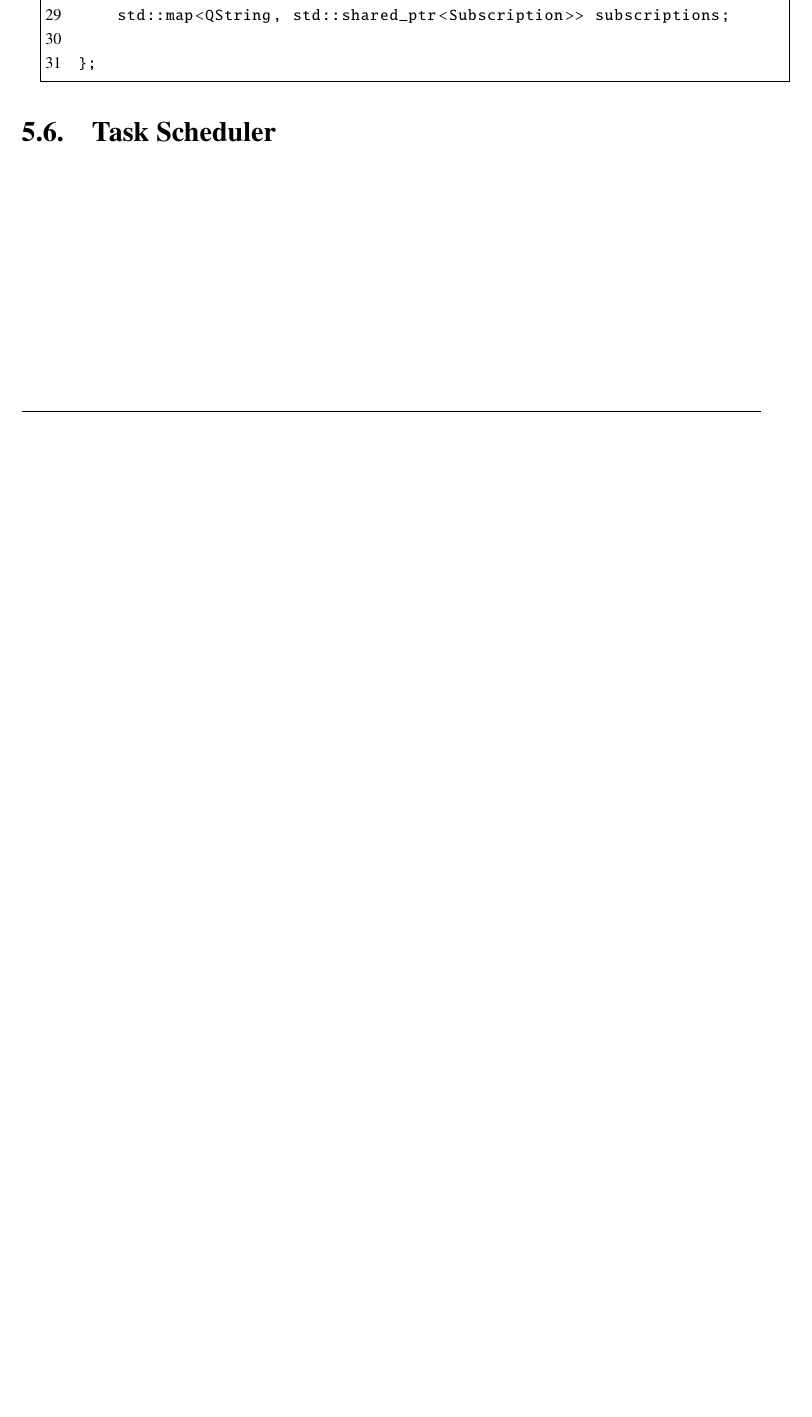
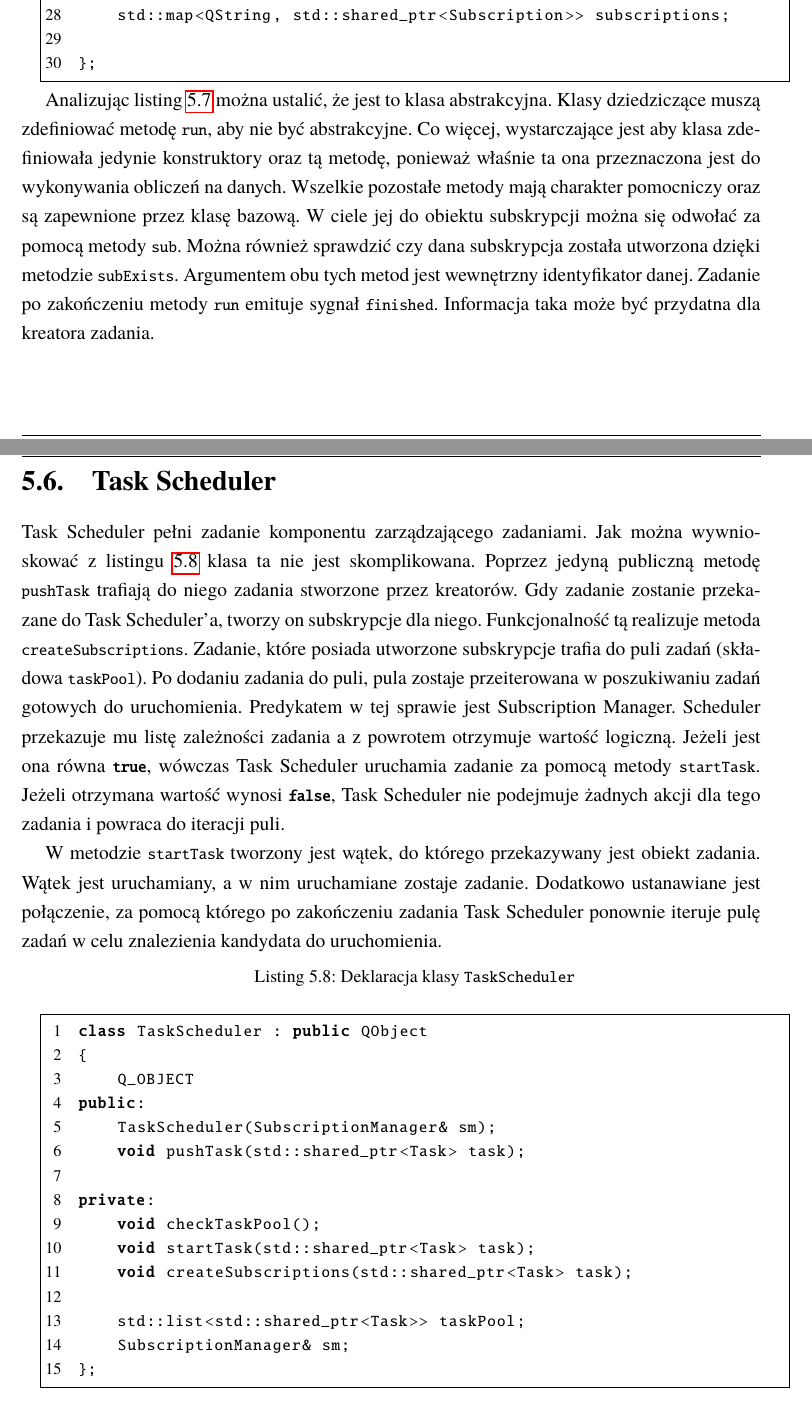
Before and after one commit to ajaskier/thesis, a LaTeX book (document.tex, which reads rozdzial05.tex): part of page 25 of 26 before the commit and two parts of pages 25 and 26 of 27 after it, the two joined at a grey line, cut so that both start at the same text, the shorter picture padded with empty space. Compiled offline with pdfLaTeX.

Commit message:
Tasks and Task Scheduler described.

```diff
--- a/rozdzial05.tex
+++ b/rozdzial05.tex
@@ -187,5 +197,29 @@ private:
 	\end{lstlisting}
 \end{minipage}
 
+Analizując listing \ref{task:interface} można ustalić, że jest to klasa abstrakcyjna. Klasy dziedziczące muszą zdefiniować metodę \lstinline$run$, aby nie być abstrakcyjne. Co więcej, wystarczające jest aby klasa zdefiniowała jedynie konstruktory oraz tą metodę, ponieważ właśnie ta ona przeznaczona jest do wykonywania obliczeń na danych. Wszelkie pozostałe metody mają charakter pomocniczy oraz są zapewnione przez klasę bazową. W ciele jej do obiektu subskrypcji można się odwołać za pomocą metody \lstinline$sub$. Można również sprawdzić czy dana subskrypcja została utworzona dzięki metodzie \lstinline$subExists$. Argumentem obu tych metod jest wewnętrzny identyfikator danej. Zadanie po zakończeniu metody \lstinline$run$ emituje sygnał \lstinline$finished$. Informacja taka może być przydatna dla kreatora zadania.
 
 \section{Task Scheduler}
+Task Scheduler pełni zadanie komponentu zarządzającego zadaniami. Jak można wywnioskować z listingu \ref{scheduler:interface} klasa ta nie jest skomplikowana. Poprzez jedyną publiczną metodę \lstinline$pushTask$ trafiają do niego zadania stworzone przez kreatorów. Gdy zadanie zostanie przekazane do Task Scheduler'a, tworzy on subskrypcje dla niego. Funkcjonalność tą realizuje metoda \lstinline$createSubscriptions$. Zadanie, które posiada utworzone subskrypcje trafia do puli zadań (składowa \lstinline$taskPool$). Po dodaniu zadania do puli, pula zostaje przeiterowana w poszukiwaniu zadań gotowych do uruchomienia. Predykatem w tej sprawie jest Subscription Manager. Scheduler przekazuje mu listę zależności zadania a z powrotem otrzymuje wartość logiczną. Jeżeli jest ona równa \lstinline$true$, wówczas Task Scheduler uruchamia zadanie za pomocą metody \lstinline$startTask$. Jeżeli otrzymana wartość wynosi \lstinline$false$, Task Scheduler nie podejmuje żadnych akcji dla tego zadania i powraca do iteracji puli.
+
+W metodzie \lstinline$startTask$ tworzony jest wątek, do którego przekazywany jest obiekt zadania. Wątek jest uruchamiany, a w nim uruchamiane zostaje zadanie. Dodatkowo ustanawiane jest połączenie, za pomocą którego po zakończeniu zadania Task Scheduler ponownie iteruje pulę zadań w celu znalezienia kandydata do uruchomienia.
+
+\begin{minipage}{\textwidth}
+	\begin{lstlisting}[label=scheduler:interface, caption={Deklaracja klasy \lstinline$TaskScheduler$},alsoletter={()[].=}]
+class TaskScheduler : public QObject
+{
+	Q_OBJECT
+public:
+	TaskScheduler(SubscriptionManager& sm);
+	void pushTask(std::shared_ptr<Task> task);
+
+private:
+	void checkTaskPool();
+	void startTask(std::shared_ptr<Task> task);
+	void createSubscriptions(std::shared_ptr<Task> task);
+
+	std::list<std::shared_ptr<Task>> taskPool;
+	SubscriptionManager& sm;
+};
+	\end{lstlisting}
+\end{minipage}
```
Also changed, not shown: document.pdf, rozdzial05.tex (14 more changed lines), 1 other file.
